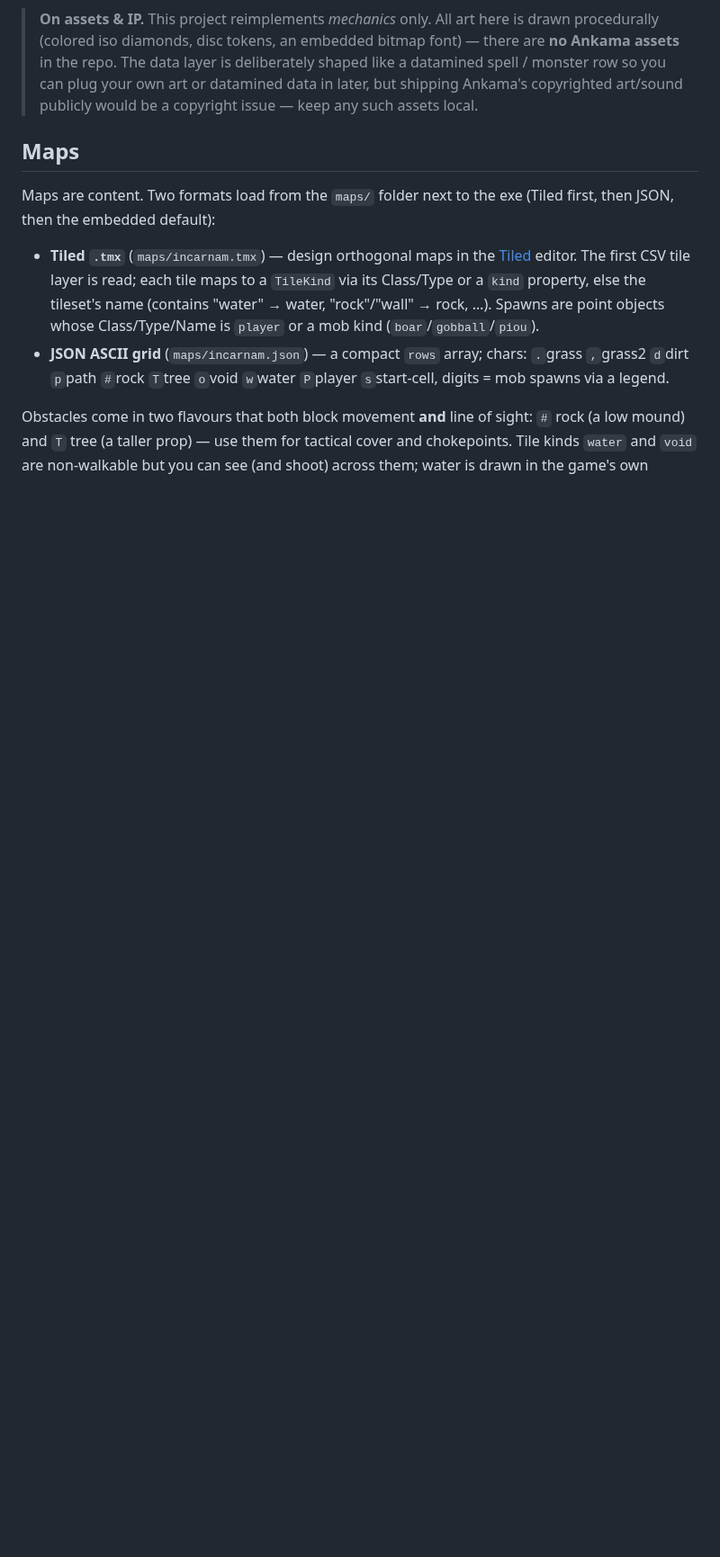
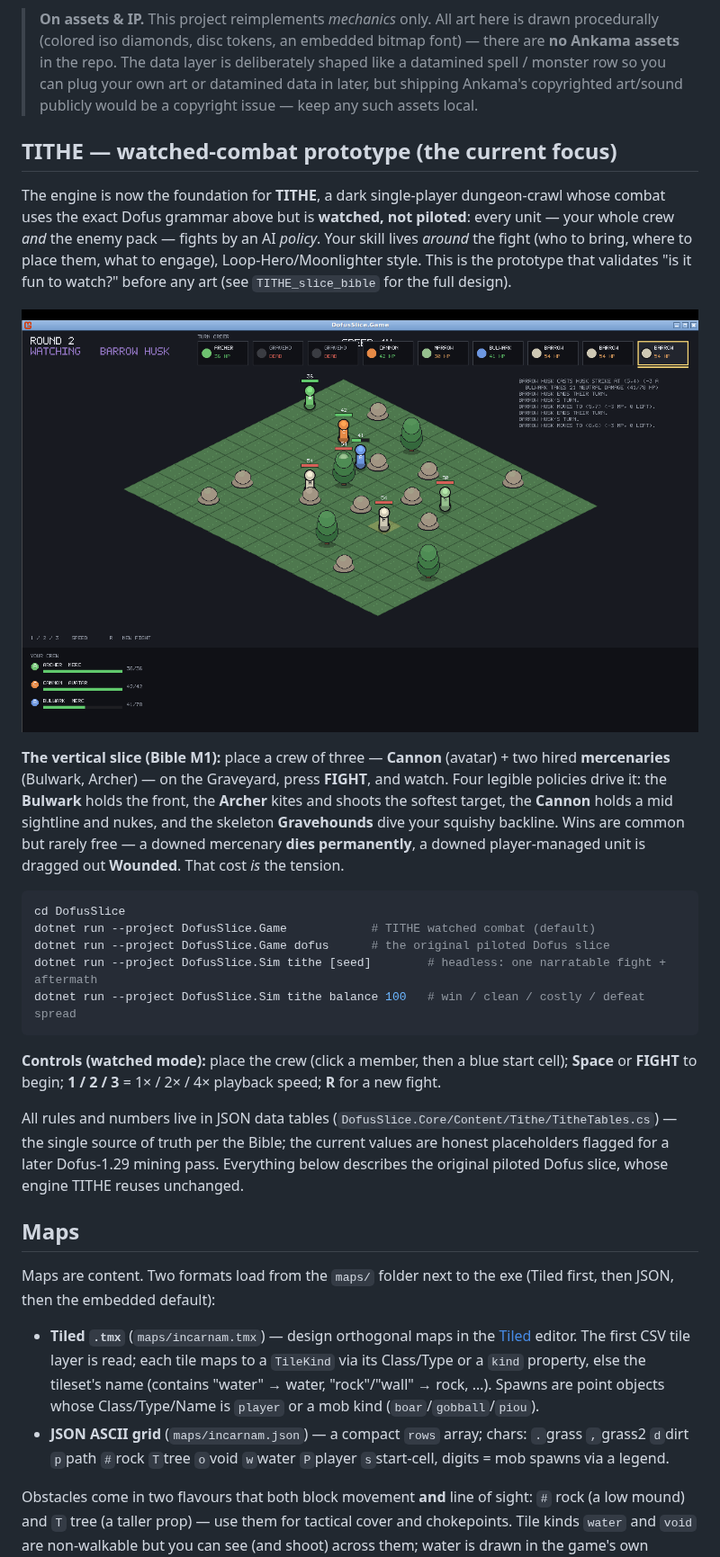
Before and after one commit to aitor7989-lang/wipshare-client, a Markdown page: DofusSlice/README.md, the part around the change. Shown at 90% size. GitHub-like rendering; pictures changed too: DofusSlice/docs/tithe-combat.png (added); blank space fills up the shorter version.

````diff
--- a/DofusSlice/README.md
+++ b/DofusSlice/README.md
@@ -17,6 +17,39 @@ and win/lose.
 > Ankama assets** in the repo. The data layer is deliberately shaped like a datamined spell /
 > monster row so you can plug your own art or datamined data in later, but shipping Ankama's
 > copyrighted art/sound publicly would be a copyright issue — keep any such assets local.
+
+## TITHE — watched-combat prototype (the current focus)
+
+The engine is now the foundation for **TITHE**, a dark single-player dungeon-crawl whose combat
+uses the exact Dofus grammar above but is **watched, not piloted**: every unit — your whole crew
+*and* the enemy pack — fights by an AI *policy*. Your skill lives *around* the fight (who to bring,
+where to place them, what to engage), Loop-Hero/Moonlighter style. This is the prototype that
+validates "is it fun to watch?" before any art (see `TITHE_slice_bible` for the full design).
+
+![TITHE — the Graveyard, watched combat](docs/tithe-combat.png)
+
+**The vertical slice (Bible M1):** place a crew of three — **Cannon** (avatar) + two hired
+**mercenaries** (Bulwark, Archer) — on the Graveyard, press **FIGHT**, and watch. Four legible
+policies drive it: the **Bulwark** holds the front, the **Archer** kites and shoots the softest
+target, the **Cannon** holds a mid sightline and nukes, and the skeleton **Gravehounds** dive your
+squishy backline. Wins are common but rarely free — a downed mercenary **dies permanently**, a
+downed player-managed unit is dragged out **Wounded**. That cost *is* the tension.
+
+```bash
+cd DofusSlice
+dotnet run --project DofusSlice.Game            # TITHE watched combat (default)
+dotnet run --project DofusSlice.Game dofus      # the original piloted Dofus slice
+dotnet run --project DofusSlice.Sim tithe [seed]        # headless: one narratable fight + aftermath
+dotnet run --project DofusSlice.Sim tithe balance 100   # win / clean / costly / defeat spread
+```
+
+**Controls (watched mode):** place the crew (click a member, then a blue start cell); **Space** or
+**FIGHT** to begin; **1 / 2 / 3** = 1× / 2× / 4× playback speed; **R** for a new fight.
+
+All rules and numbers live in JSON data tables (`DofusSlice.Core/Content/Tithe/TitheTables.cs`) —
+the single source of truth per the Bible; the current values are honest placeholders flagged for a
+later Dofus-1.29 mining pass. Everything below describes the original piloted Dofus slice, whose
+engine TITHE reuses unchanged.
 
 ## Maps
 
````
Also changed, not shown: DofusSlice/docs/TITHE_slice_bible.md (added, +256 -0 lines), DofusSlice/docs/tithe-end.png (added), DofusSlice/docs/tithe-placement.png (added), 2 other files.
